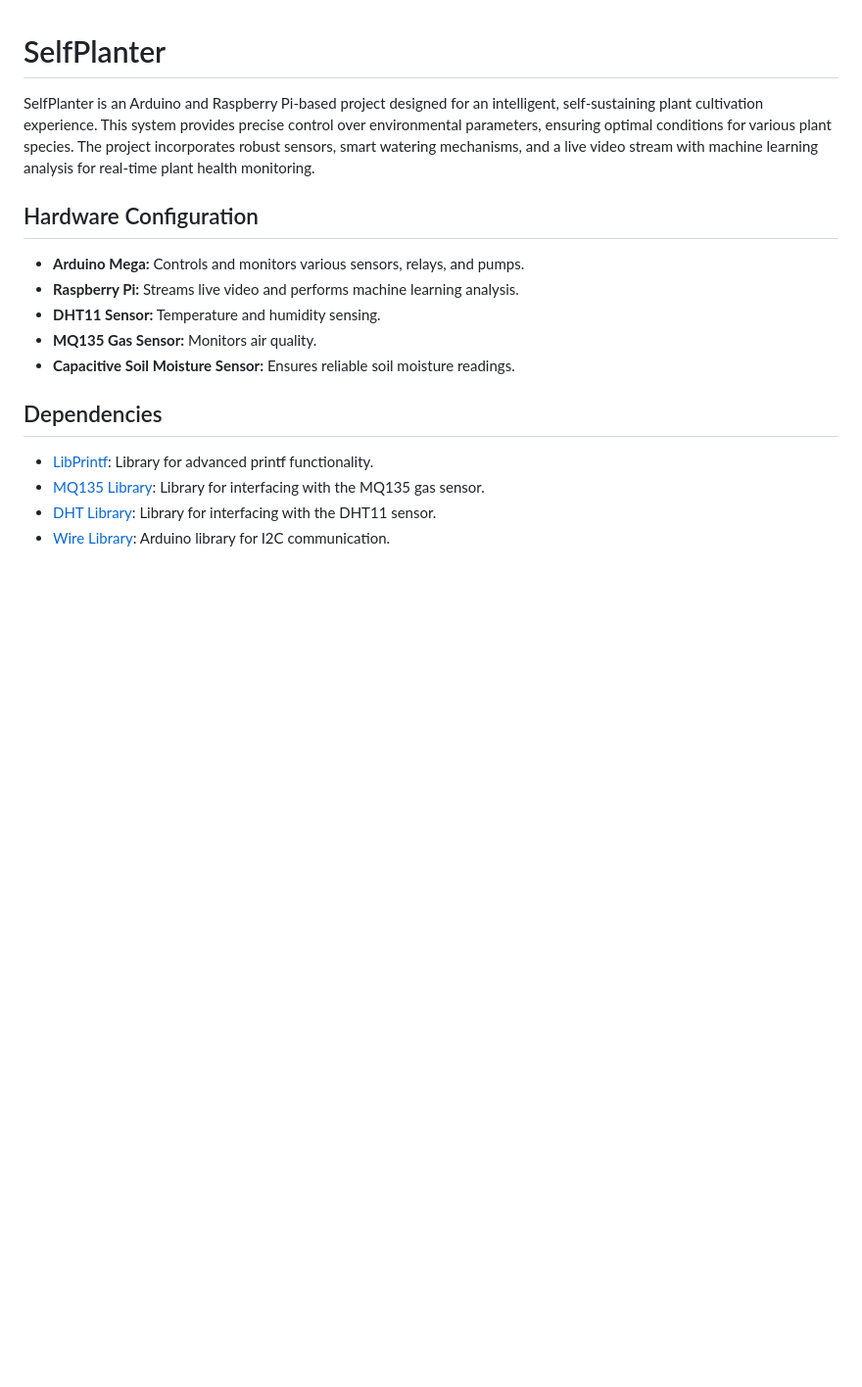
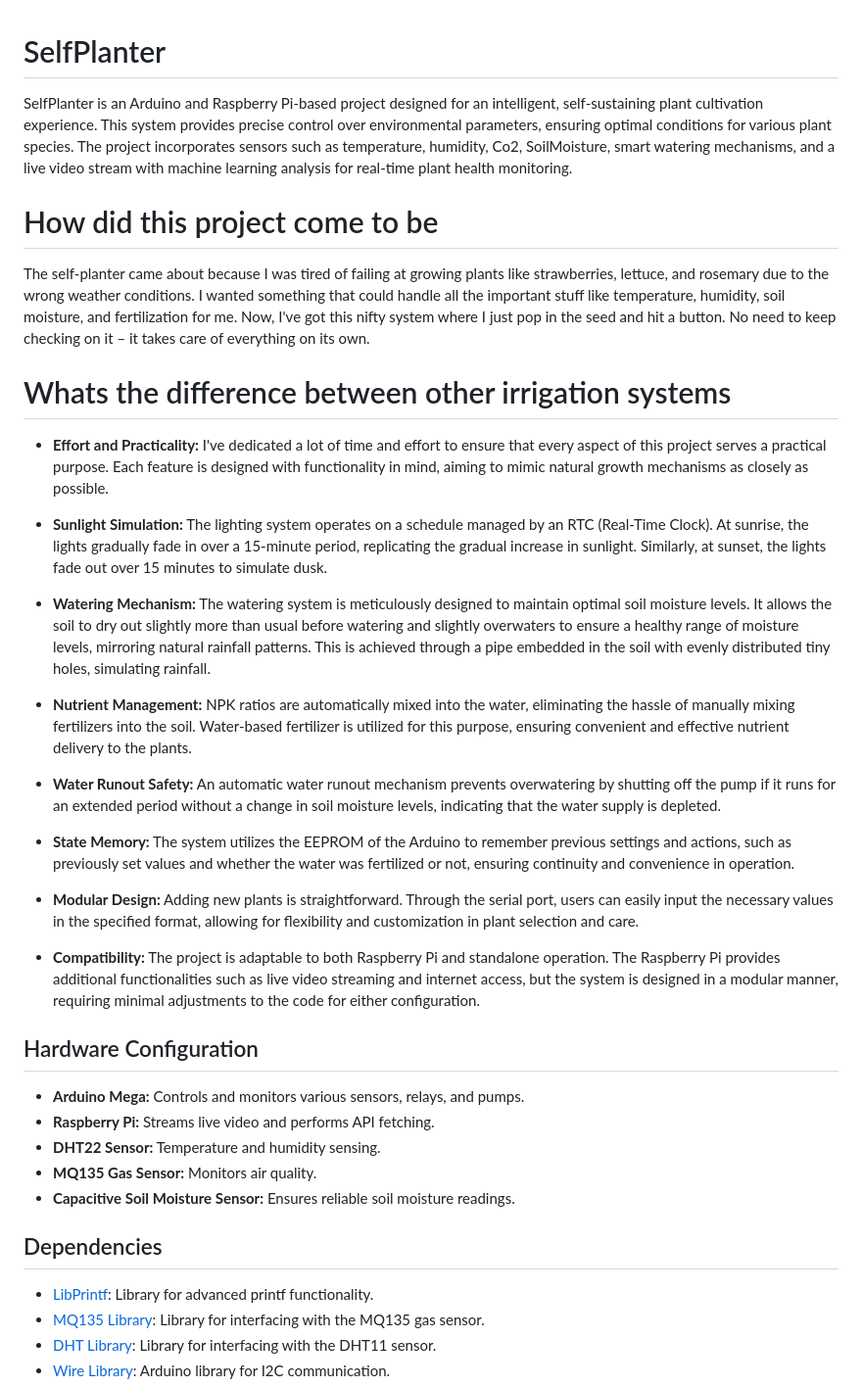
Before and after one commit to FaizanTabassum/SelfPlanter, a Markdown page: README.md, the part around one of its changes. Shown at 98% size. GitHub-like rendering; blank space fills up the shorter version.

```diff
--- a/README.md
+++ b/README.md
@@ -1,13 +1,36 @@
 
 # SelfPlanter
 
-SelfPlanter is an Arduino and Raspberry Pi-based project designed for an intelligent, self-sustaining plant cultivation experience. This system provides precise control over environmental parameters, ensuring optimal conditions for various plant species. The project incorporates robust sensors, smart watering mechanisms, and a live video stream with machine learning analysis for real-time plant health monitoring.
+SelfPlanter is an Arduino and Raspberry Pi-based project designed for an intelligent, self-sustaining plant cultivation experience. This system provides precise control over environmental parameters, ensuring optimal conditions for various plant species. The project incorporates sensors such as temperature, humidity, Co2, SoilMoisture, smart watering mechanisms, and a live video stream with machine learning analysis for real-time plant health monitoring.
+
+# How did this project come to be
+
+The self-planter came about because I was tired of failing at growing plants like strawberries, lettuce, and rosemary due to the wrong weather conditions. I wanted something that could handle all the important stuff like temperature, humidity, soil moisture, and fertilization for me. Now, I've got this nifty system where I just pop in the seed and hit a button. No need to keep checking on it – it takes care of everything on its own.
+
+# Whats the difference between other irrigation systems
+
+- **Effort and Practicality:** I've dedicated a lot of time and effort to ensure that every aspect of this project serves a practical purpose. Each feature is designed with functionality in mind, aiming to mimic natural growth mechanisms as closely as possible.
+
+- **Sunlight Simulation:** The lighting system operates on a schedule managed by an RTC (Real-Time Clock). At sunrise, the lights gradually fade in over a 15-minute period, replicating the gradual increase in sunlight. Similarly, at sunset, the lights fade out over 15 minutes to simulate dusk.
+
+- **Watering Mechanism:** The watering system is meticulously designed to maintain optimal soil moisture levels. It allows the soil to dry out slightly more than usual before watering and slightly overwaters to ensure a healthy range of moisture levels, mirroring natural rainfall patterns. This is achieved through a pipe embedded in the soil with evenly distributed tiny holes, simulating rainfall.
+
+- **Nutrient Management:** NPK ratios are automatically mixed into the water, eliminating the hassle of manually mixing fertilizers into the soil. Water-based fertilizer is utilized for this purpose, ensuring convenient and effective nutrient delivery to the plants.
+
+- **Water Runout Safety:** An automatic water runout mechanism prevents overwatering by shutting off the pump if it runs for an extended period without a change in soil moisture levels, indicating that the water supply is depleted.
+
+- **State Memory:** The system utilizes the EEPROM of the Arduino to remember previous settings and actions, such as previously set values and whether the water was fertilized or not, ensuring continuity and convenience in operation.
+
+- **Modular Design:** Adding new plants is straightforward. Through the serial port, users can easily input the necessary values in the specified format, allowing for flexibility and customization in plant selection and care.
+
+- **Compatibility:** The project is adaptable to both Raspberry Pi and standalone operation. The Raspberry Pi provides additional functionalities such as live video streaming and internet access, but the system is designed in a modular manner, requiring minimal adjustments to the code for either configuration.
+
 
 ## Hardware Configuration
 
 - **Arduino Mega:** Controls and monitors various sensors, relays, and pumps.
-- **Raspberry Pi:** Streams live video and performs machine learning analysis.
-- **DHT11 Sensor:** Temperature and humidity sensing.
+- **Raspberry Pi:** Streams live video and performs API fetching.
+- **DHT22 Sensor:** Temperature and humidity sensing.
 - **MQ135 Gas Sensor:** Monitors air quality.
 - **Capacitive Soil Moisture Sensor:** Ensures reliable soil moisture readings.
 
```
Also changed, not shown: other parts of README.md (+51 -22 lines).
